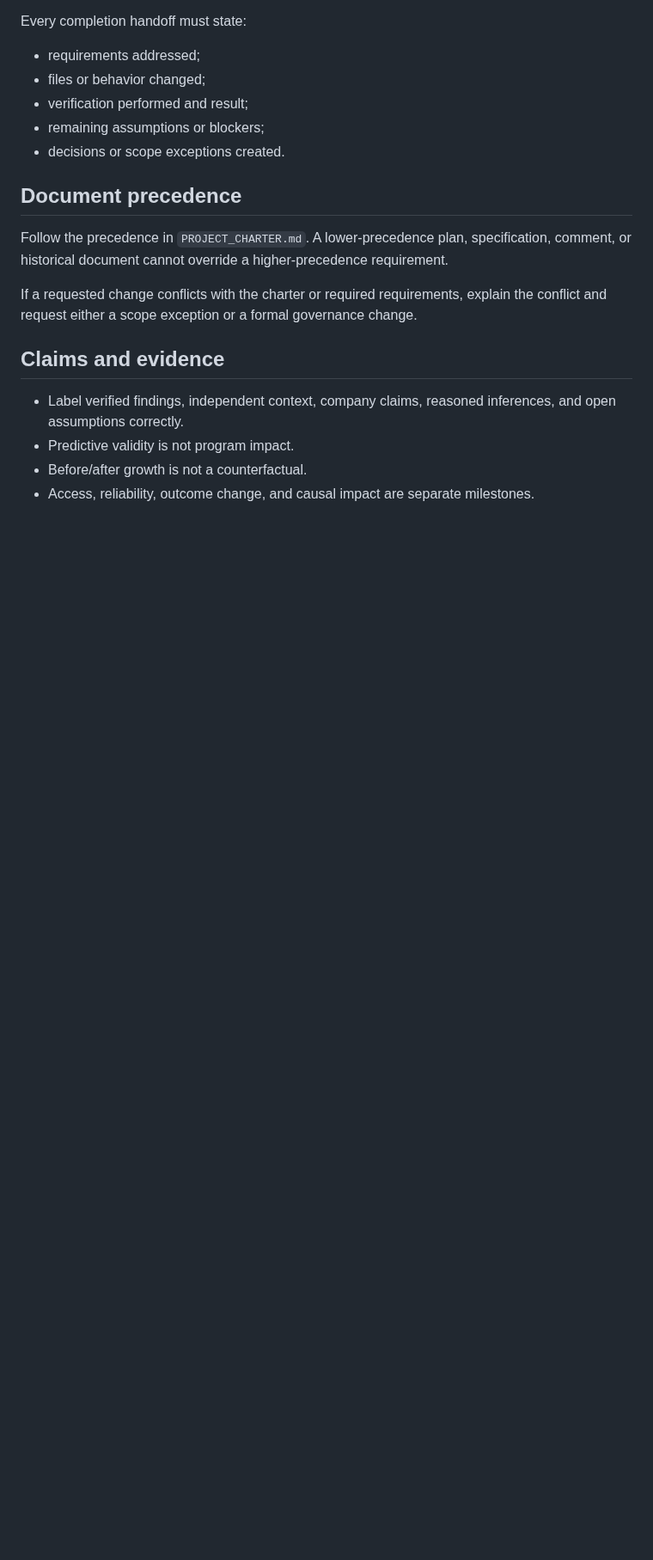
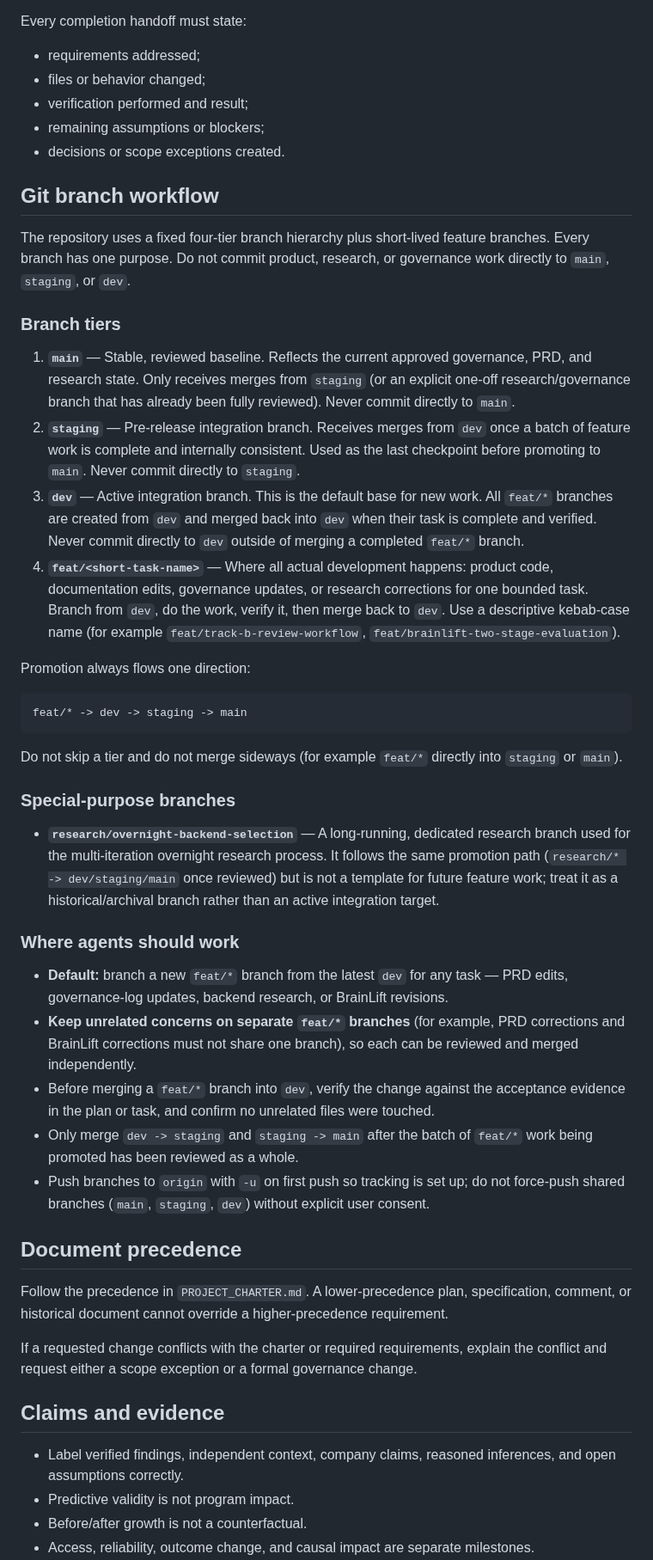
Before and after one commit to AadiTakle/aai-gt-selection, a Markdown page: AGENTS.md, the part around the change. Shown at 86% size. Rendered like a GitHub page; blank space fills up the shorter version.

Commit message:
docs: document git branch workflow for agents
Explain the main/staging/dev/feat hierarchy and where each
kind of work (product, governance, research, BrainLift) should
happen, so contributors and agents branch and merge consistently.

````diff
--- a/AGENTS.md
+++ b/AGENTS.md
@@ -67,6 +67,66 @@ Every completion handoff must state:
 - remaining assumptions or blockers;
 - decisions or scope exceptions created.
 
+## Git branch workflow
+
+The repository uses a fixed four-tier branch hierarchy plus short-lived feature
+branches. Every branch has one purpose. Do not commit product, research, or
+governance work directly to `main`, `staging`, or `dev`.
+
+### Branch tiers
+
+1. **`main`** — Stable, reviewed baseline. Reflects the current approved
+   governance, PRD, and research state. Only receives merges from `staging`
+   (or an explicit one-off research/governance branch that has already been
+   fully reviewed). Never commit directly to `main`.
+2. **`staging`** — Pre-release integration branch. Receives merges from `dev`
+   once a batch of feature work is complete and internally consistent.
+   Used as the last checkpoint before promoting to `main`. Never commit
+   directly to `staging`.
+3. **`dev`** — Active integration branch. This is the default base for new
+   work. All `feat/*` branches are created from `dev` and merged back into
+   `dev` when their task is complete and verified. Never commit directly to
+   `dev` outside of merging a completed `feat/*` branch.
+4. **`feat/<short-task-name>`** — Where all actual development happens:
+   product code, documentation edits, governance updates, or research
+   corrections for one bounded task. Branch from `dev`, do the work, verify
+   it, then merge back to `dev`. Use a descriptive kebab-case name (for
+   example `feat/track-b-review-workflow`, `feat/brainlift-two-stage-evaluation`).
+
+Promotion always flows one direction:
+
+```
+feat/* -> dev -> staging -> main
+```
+
+Do not skip a tier and do not merge sideways (for example `feat/*` directly
+into `staging` or `main`).
+
+### Special-purpose branches
+
+- **`research/overnight-backend-selection`** — A long-running, dedicated
+  research branch used for the multi-iteration overnight research process.
+  It follows the same promotion path (`research/* -> dev/staging/main` once
+  reviewed) but is not a template for future feature work; treat it as a
+  historical/archival branch rather than an active integration target.
+
+### Where agents should work
+
+- **Default:** branch a new `feat/*` branch from the latest `dev` for any
+  task — PRD edits, governance-log updates, backend research, or BrainLift
+  revisions.
+- **Keep unrelated concerns on separate `feat/*` branches** (for example, PRD
+  corrections and BrainLift corrections must not share one branch), so each
+  can be reviewed and merged independently.
+- Before merging a `feat/*` branch into `dev`, verify the change against the
+  acceptance evidence in the plan or task, and confirm no unrelated files
+  were touched.
+- Only merge `dev -> staging` and `staging -> main` after the batch of
+  `feat/*` work being promoted has been reviewed as a whole.
+- Push branches to `origin` with `-u` on first push so tracking is set up;
+  do not force-push shared branches (`main`, `staging`, `dev`) without
+  explicit user consent.
+
 ## Document precedence
 
 Follow the precedence in `PROJECT_CHARTER.md`. A lower-precedence plan, specification, comment, or historical document cannot override a higher-precedence requirement.
````
